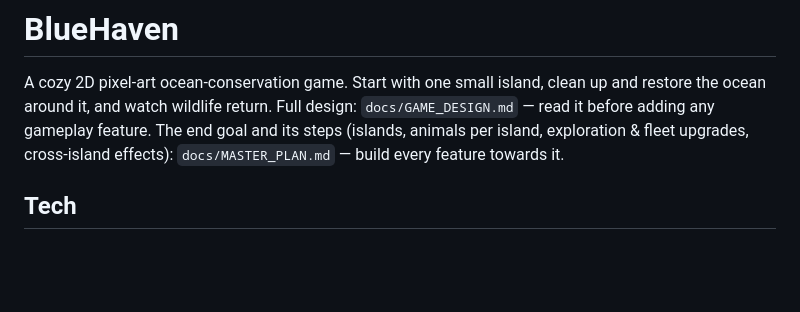
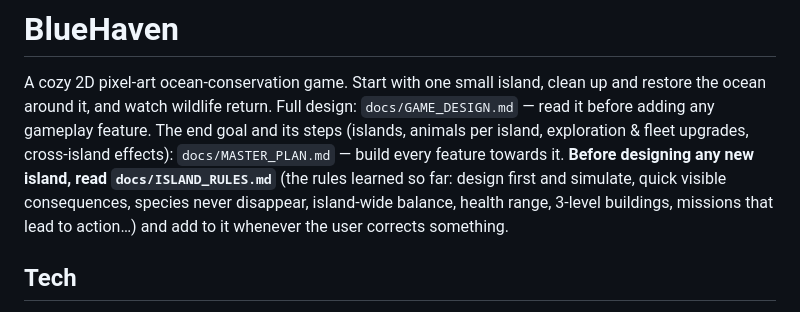
Before and after one commit to detronics-apps/ocean-haven, a Markdown page: CLAUDE.md, the part around the change. Rendered like a GitHub page; blank space fills up the shorter version.

```diff
--- a/CLAUDE.md
+++ b/CLAUDE.md
@@ -2,7 +2,10 @@
 
 A cozy 2D pixel-art ocean-conservation game. Start with one small island, clean up and restore the ocean around it, and watch wildlife return. Full design: `docs/GAME_DESIGN.md` — read it before adding any gameplay feature. The end goal and its steps
 (islands, animals per island, exploration & fleet upgrades, cross-island effects): `docs/MASTER_PLAN.md`
-— build every feature towards it.
+— build every feature towards it. **Before designing any new island, read
+`docs/ISLAND_RULES.md`** (the rules learned so far: design first and simulate, quick visible
+consequences, species never disappear, island-wide balance, health range, 3-level buildings,
+missions that lead to action…) and add to it whenever the user corrects something.
 
 ## Tech
 
```
Also changed, not shown: docs/ISLAND_RULES.md (added, +196 -0 lines).
